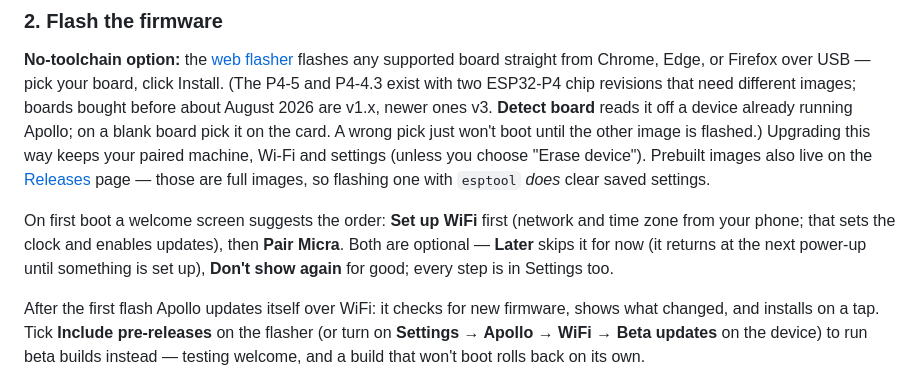
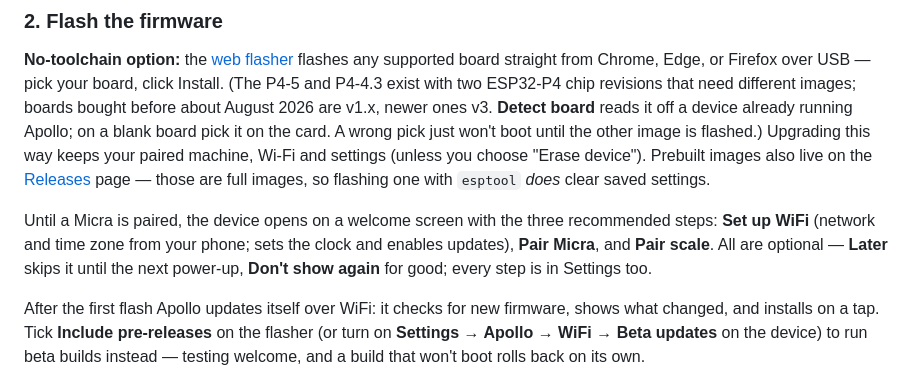
Before and after one commit to mlsorensen/Apollo2, a Markdown page: README.md, the part around the change. GitHub-like rendering.

```diff
--- a/README.md
+++ b/README.md
@@ -100,10 +100,10 @@ Wi‑Fi and settings (unless you choose "Erase device"). Prebuilt images also li
 on the [Releases](https://github.com/mlsorensen/Apollo2/releases) page — those
 are full images, so flashing one with `esptool` *does* clear saved settings.
 
-On first boot a welcome screen suggests the order: **Set up WiFi** first
-(network and time zone from your phone; that sets the clock and enables
-updates), then **Pair Micra**. Both are optional — **Later** skips it for now
-(it returns at the next power‑up until something is set up), **Don't show
+Until a Micra is paired, the device opens on a welcome screen with the three
+recommended steps: **Set up WiFi** (network and time zone from your phone;
+sets the clock and enables updates), **Pair Micra**, and **Pair scale**. All
+are optional — **Later** skips it until the next power‑up, **Don't show
 again** for good; every step is in Settings too.
 
 After the first flash Apollo updates itself over WiFi: it checks for new
```
Also changed, not shown: CHANGELOG.md (+5 -5 lines), MANUAL.md (+10 -10 lines), docs/img/manual/welcome-modal.png, 6 other files.
